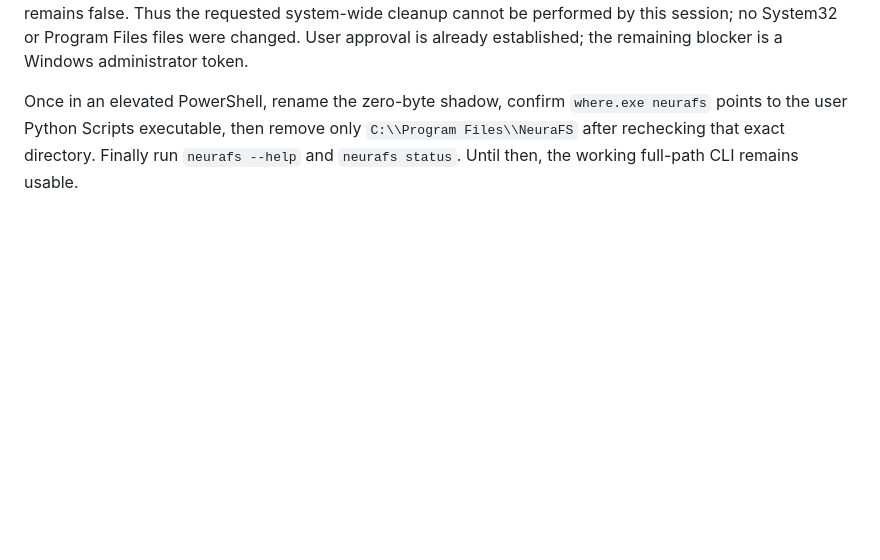
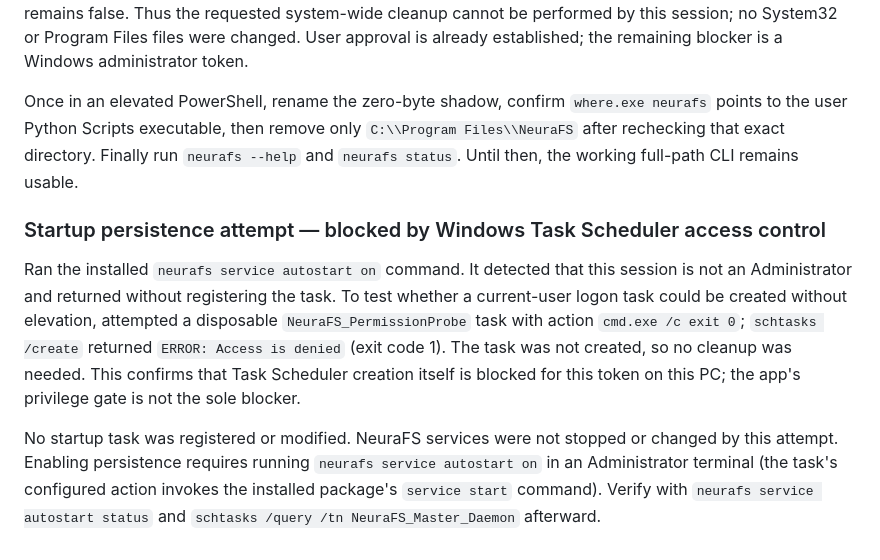
Before and after one commit to extreme4music-nexus/NeuraFS_v2.0, a Markdown page: DEBUG_REPORT.md, the part around the change. Rendered like a GitHub page; blank space fills up the shorter version.

Commit message:
Log startup persistence permission block

```diff
--- a/DEBUG_REPORT.md
+++ b/DEBUG_REPORT.md
@@ -192,3 +192,9 @@ The user approved keeping the working per-user Python install and removing the c
 Attempted the reversible rename `C:\\Windows\\System32\\neurafs` → `neurafs.disabled` with the available escalated command execution. Windows returned `Access to the path is denied`. Python `IsUserAnAdmin()` remains false. Thus the requested system-wide cleanup cannot be performed by this session; no System32 or Program Files files were changed. User approval is already established; the remaining blocker is a Windows administrator token.
 
 Once in an elevated PowerShell, rename the zero-byte shadow, confirm `where.exe neurafs` points to the user Python Scripts executable, then remove only `C:\\Program Files\\NeuraFS` after rechecking that exact directory. Finally run `neurafs --help` and `neurafs status`. Until then, the working full-path CLI remains usable.
+
+### Startup persistence attempt — blocked by Windows Task Scheduler access control
+
+Ran the installed `neurafs service autostart on` command. It detected that this session is not an Administrator and returned without registering the task. To test whether a current-user logon task could be created without elevation, attempted a disposable `NeuraFS_PermissionProbe` task with action `cmd.exe /c exit 0`; `schtasks /create` returned `ERROR: Access is denied` (exit code 1). The task was not created, so no cleanup was needed. This confirms that Task Scheduler creation itself is blocked for this token on this PC; the app's privilege gate is not the sole blocker.
+
+No startup task was registered or modified. NeuraFS services were not stopped or changed by this attempt. Enabling persistence requires running `neurafs service autostart on` in an Administrator terminal (the task's configured action invokes the installed package's `service start` command). Verify with `neurafs service autostart status` and `schtasks /query /tn NeuraFS_Master_Daemon` afterward.
```
